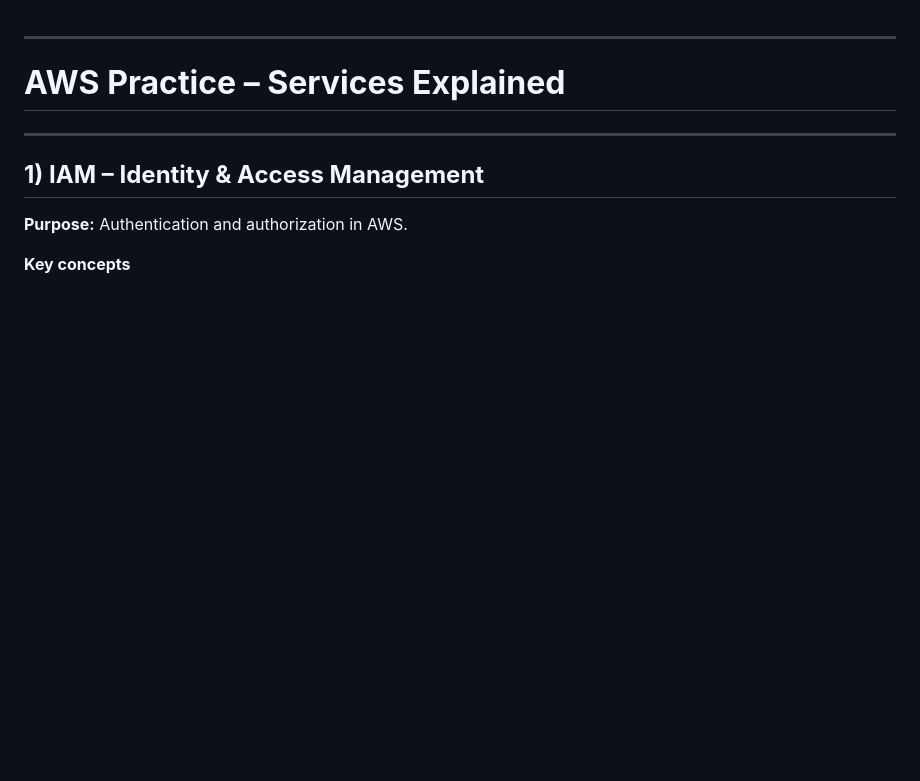
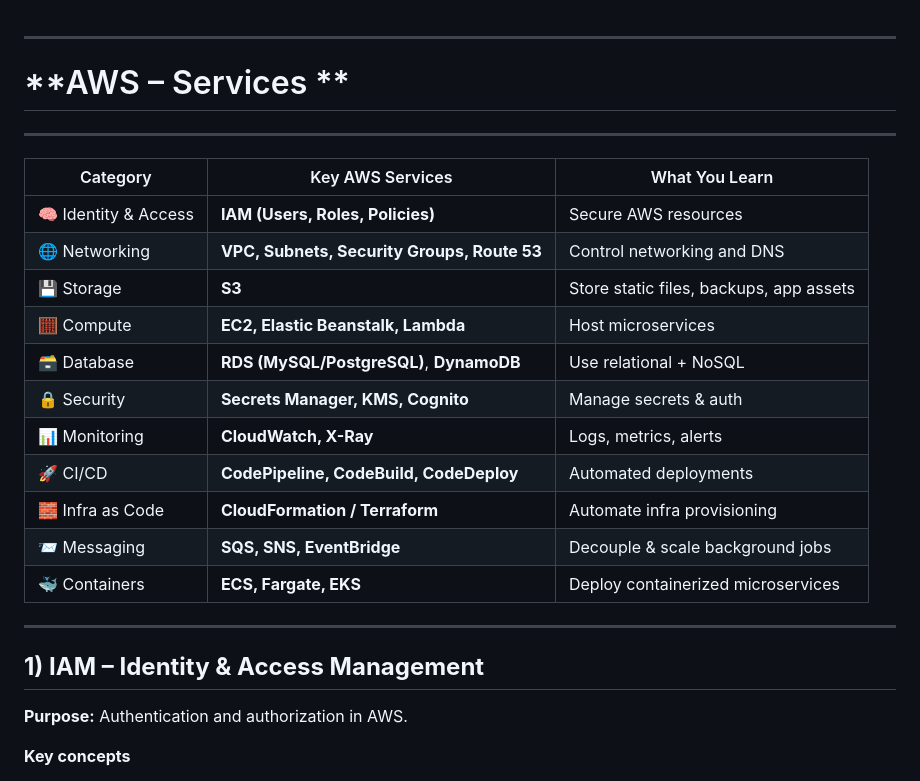
Before and after one commit to ShrikarMukesh/AWS-Practice, a Markdown page: README.md, the part around the change. Rendered like a GitHub page; blank space fills up the shorter version.

Commit message:
Revise AWS services overview in README
Updated AWS services section in README with categories and key services.

```diff
--- a/README.md
+++ b/README.md
@@ -1,6 +1,23 @@
 ---
 
-# **AWS Practice – Services Explained**
+# **AWS – Services **
+
+---
+
+| Category             | Key AWS Services                            | What You Learn                          |
+| -------------------- | ------------------------------------------- | --------------------------------------- |
+| 🧠 Identity & Access | **IAM (Users, Roles, Policies)**            | Secure AWS resources                    |
+| 🌐 Networking        | **VPC, Subnets, Security Groups, Route 53** | Control networking and DNS              |
+| 💾 Storage           | **S3**                                      | Store static files, backups, app assets |
+| 🧮 Compute           | **EC2, Elastic Beanstalk, Lambda**          | Host microservices                      |
+| 🗃️ Database         | **RDS (MySQL/PostgreSQL)**, **DynamoDB**    | Use relational + NoSQL                  |
+| 🔒 Security          | **Secrets Manager, KMS, Cognito**           | Manage secrets & auth                   |
+| 📊 Monitoring        | **CloudWatch, X-Ray**                       | Logs, metrics, alerts                   |
+| 🚀 CI/CD             | **CodePipeline, CodeBuild, CodeDeploy**     | Automated deployments                   |
+| 🧱 Infra as Code     | **CloudFormation / Terraform**              | Automate infra provisioning             |
+| 📨 Messaging         | **SQS, SNS, EventBridge**                   | Decouple & scale background jobs        |
+| 🐳 Containers        | **ECS, Fargate, EKS**                       | Deploy containerized microservices      |
+
 
 ---
 
```
